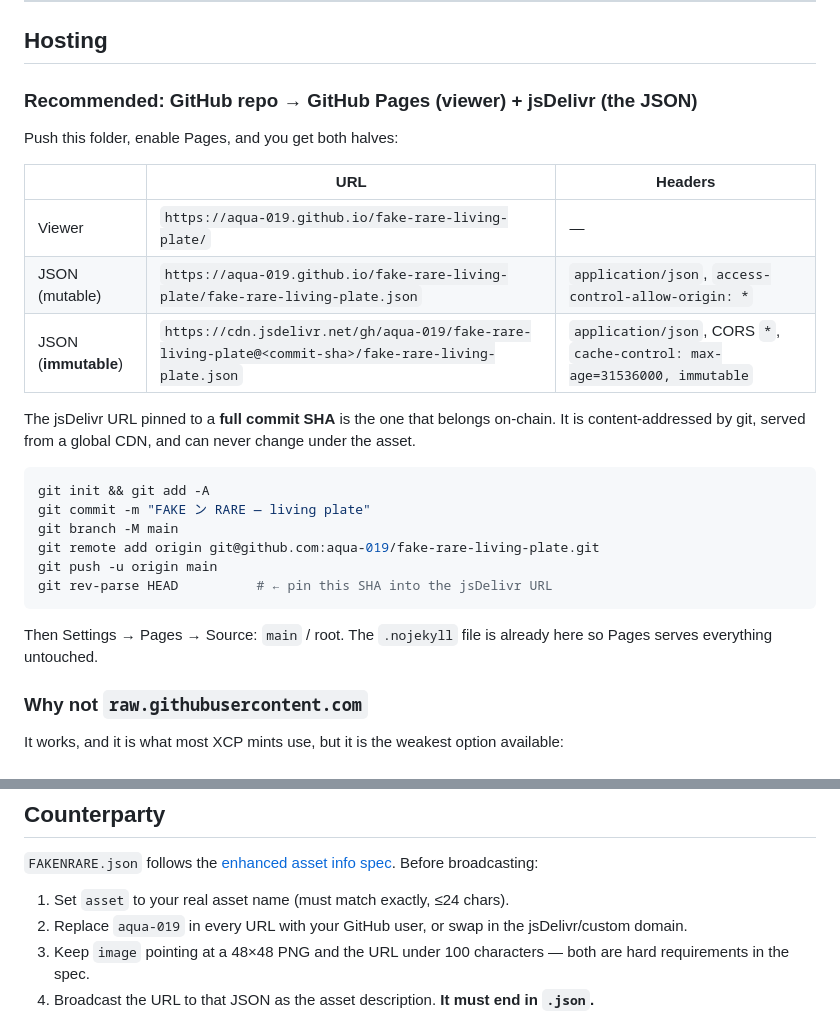
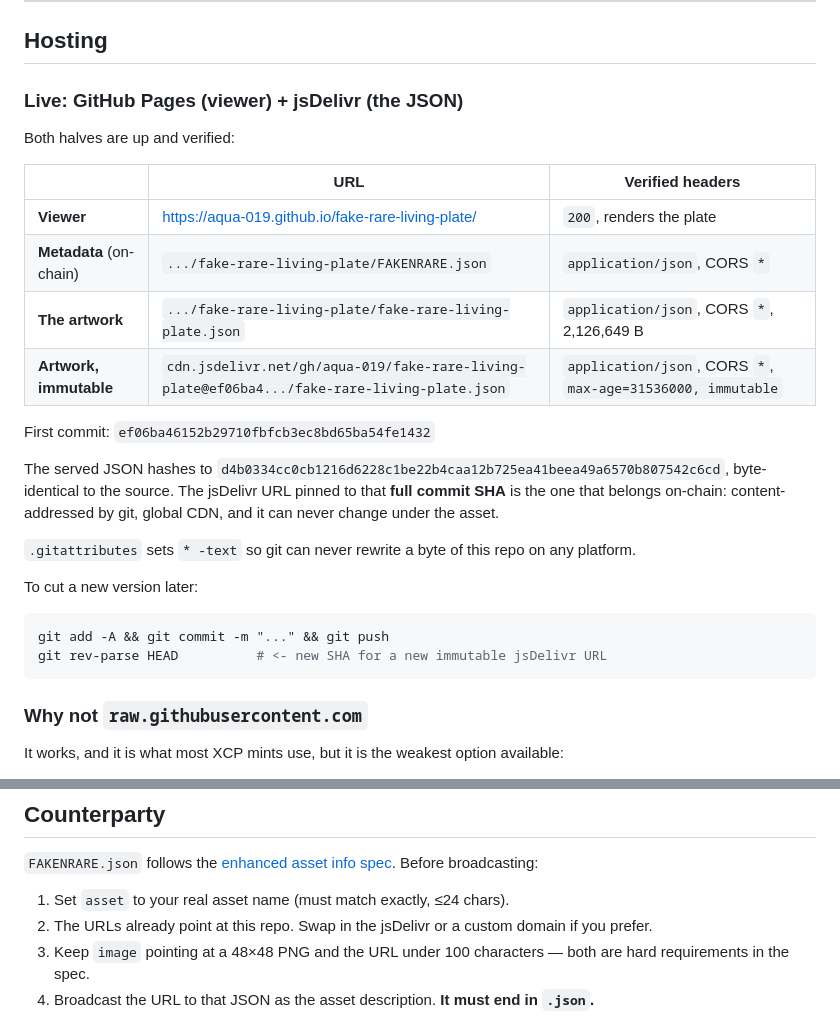
Before and after one commit to aqua-019/fake-rare-living-plate, a Markdown page: README.md, 2 parts joined by grey strips. GitHub-like rendering.

Commit message:
README: live URLs, verified hashes, pinned jsDelivr commit
Co-Authored-By: Claude Opus 5 <noreply@anthropic.com>
Claude-Session: https://claude.ai/code/session_01MHZsvR5LJn6vhNEfWKnjCx

````diff
--- a/README.md
+++ b/README.md
@@ -49,30 +49,31 @@ back to the sealed copy.
 
 ## Hosting
 
-### Recommended: GitHub repo → GitHub Pages (viewer) + jsDelivr (the JSON)
+### Live: GitHub Pages (viewer) + jsDelivr (the JSON)
 
-Push this folder, enable Pages, and you get both halves:
+Both halves are up and verified:
 
-| | URL | Headers |
+| | URL | Verified headers |
 |---|---|---|
-| Viewer | `https://aqua-019.github.io/fake-rare-living-plate/` | — |
-| JSON (mutable) | `https://aqua-019.github.io/fake-rare-living-plate/fake-rare-living-plate.json` | `application/json`, `access-control-allow-origin: *` |
-| JSON (**immutable**) | `https://cdn.jsdelivr.net/gh/aqua-019/fake-rare-living-plate@<commit-sha>/fake-rare-living-plate.json` | `application/json`, CORS `*`, `cache-control: max-age=31536000, immutable` |
+| **Viewer** | https://aqua-019.github.io/fake-rare-living-plate/ | `200`, renders the plate |
+| **Metadata** (on-chain) | `.../fake-rare-living-plate/FAKENRARE.json` | `application/json`, CORS `*` |
+| **The artwork** | `.../fake-rare-living-plate/fake-rare-living-plate.json` | `application/json`, CORS `*`, 2,126,649 B |
+| **Artwork, immutable** | `cdn.jsdelivr.net/gh/aqua-019/fake-rare-living-plate@ef06ba4.../fake-rare-living-plate.json` | `application/json`, CORS `*`, `max-age=31536000, immutable` |
 
-The jsDelivr URL pinned to a **full commit SHA** is the one that belongs on-chain. It is
-content-addressed by git, served from a global CDN, and can never change under the asset.
+First commit: `ef06ba46152b29710fbfcb3ec8bd65ba54fe1432`
+
+The served JSON hashes to `d4b0334cc0cb1216d6228c1be22b4caa12b725ea41beea49a6570b807542c6cd`,
+byte-identical to the source. The jsDelivr URL pinned to that **full commit SHA** is the one that
+belongs on-chain: content-addressed by git, global CDN, and it can never change under the asset.
+
+`.gitattributes` sets `* -text` so git can never rewrite a byte of this repo on any platform.
+
+To cut a new version later:
 
 ```bash
-git init && git add -A
-git commit -m "FAKE ン RARE — living plate"
-git branch -M main
-git remote add origin git@github.com:aqua-019/fake-rare-living-plate.git
-git push -u origin main
-git rev-parse HEAD          # ← pin this SHA into the jsDelivr URL
+git add -A && git commit -m "..." && git push
+git rev-parse HEAD          # <- new SHA for a new immutable jsDelivr URL
 ```
-
-Then Settings → Pages → Source: `main` / root. The `.nojekyll` file is already here so Pages
-serves everything untouched.
 
 ### Why not `raw.githubusercontent.com`
 
@@ -108,7 +109,7 @@ nothing else to survive — which is exactly what makes it a good candidate.
 Before broadcasting:
 
 1. Set `asset` to your real asset name (must match exactly, ≤24 chars).
-2. Replace `aqua-019` in every URL with your GitHub user, or swap in the jsDelivr/custom domain.
+2. The URLs already point at this repo. Swap in the jsDelivr or a custom domain if you prefer.
 3. Keep `image` pointing at a 48×48 PNG and the URL under 100 characters — both are hard
    requirements in the spec.
 4. Broadcast the URL to that JSON as the asset description. **It must end in `.json`.**
````
